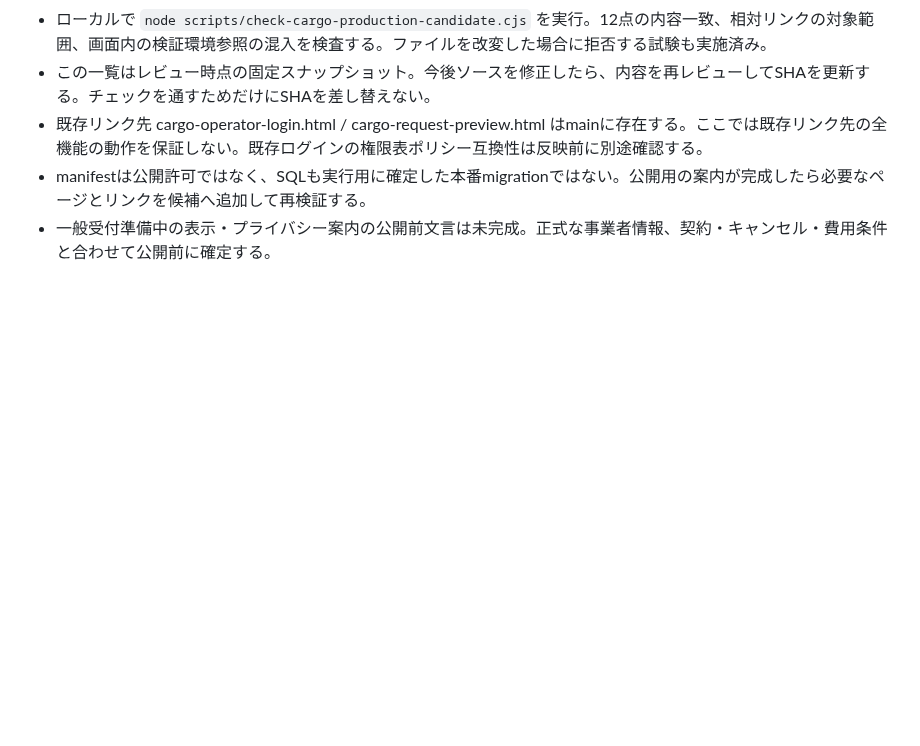
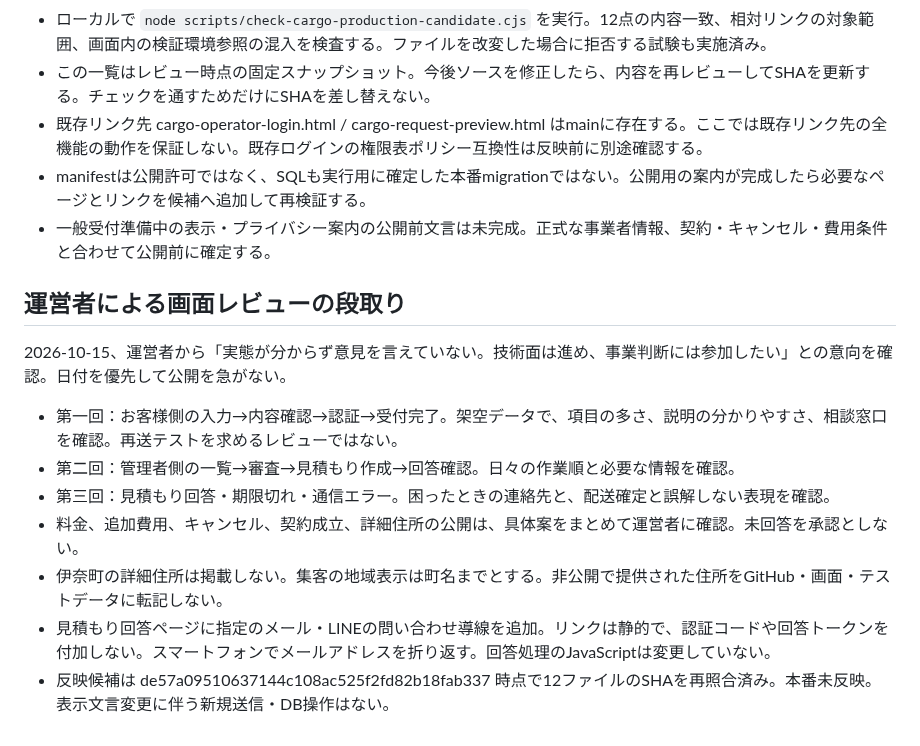
Before and after one commit to yuka19910307-create/rainbow-driver, a Markdown page: docs/cargo-production-rollout.review.md, the part around the change. GitHub-like rendering; blank space fills up the shorter version.

Commit message:
Record owner screen-review steps and non-public address handling

```diff
--- a/docs/cargo-production-rollout.review.md
+++ b/docs/cargo-production-rollout.review.md
@@ -85,3 +85,13 @@
 - 既存リンク先 cargo-operator-login.html / cargo-request-preview.html はmainに存在する。ここでは既存リンク先の全機能の動作を保証しない。既存ログインの権限表ポリシー互換性は反映前に別途確認する。
 - manifestは公開許可ではなく、SQLも実行用に確定した本番migrationではない。公開用の案内が完成したら必要なページとリンクを候補へ追加して再検証する。
 - 一般受付準備中の表示・プライバシー案内の公開前文言は未完成。正式な事業者情報、契約・キャンセル・費用条件と合わせて公開前に確定する。
+
+## 運営者による画面レビューの段取り
+2026-10-15、運営者から「実態が分からず意見を言えていない。技術面は進め、事業判断には参加したい」との意向を確認。日付を優先して公開を急がない。
+- 第一回：お客様側の入力→内容確認→認証→受付完了。架空データで、項目の多さ、説明の分かりやすさ、相談窓口を確認。再送テストを求めるレビューではない。
+- 第二回：管理者側の一覧→審査→見積もり作成→回答確認。日々の作業順と必要な情報を確認。
+- 第三回：見積もり回答・期限切れ・通信エラー。困ったときの連絡先と、配送確定と誤解しない表現を確認。
+- 料金、追加費用、キャンセル、契約成立、詳細住所の公開は、具体案をまとめて運営者に確認。未回答を承認としない。
+- 伊奈町の詳細住所は掲載しない。集客の地域表示は町名までとする。非公開で提供された住所をGitHub・画面・テストデータに転記しない。
+- 見積もり回答ページに指定のメール・LINEの問い合わせ導線を追加。リンクは静的で、認証コードや回答トークンを付加しない。スマートフォンでメールアドレスを折り返す。回答処理のJavaScriptは変更していない。
+- 反映候補は de57a09510637144c108ac525f2fd82b18fab337 時点で12ファイルのSHAを再照合済み。本番未反映。表示文言変更に伴う新規送信・DB操作はない。
```
